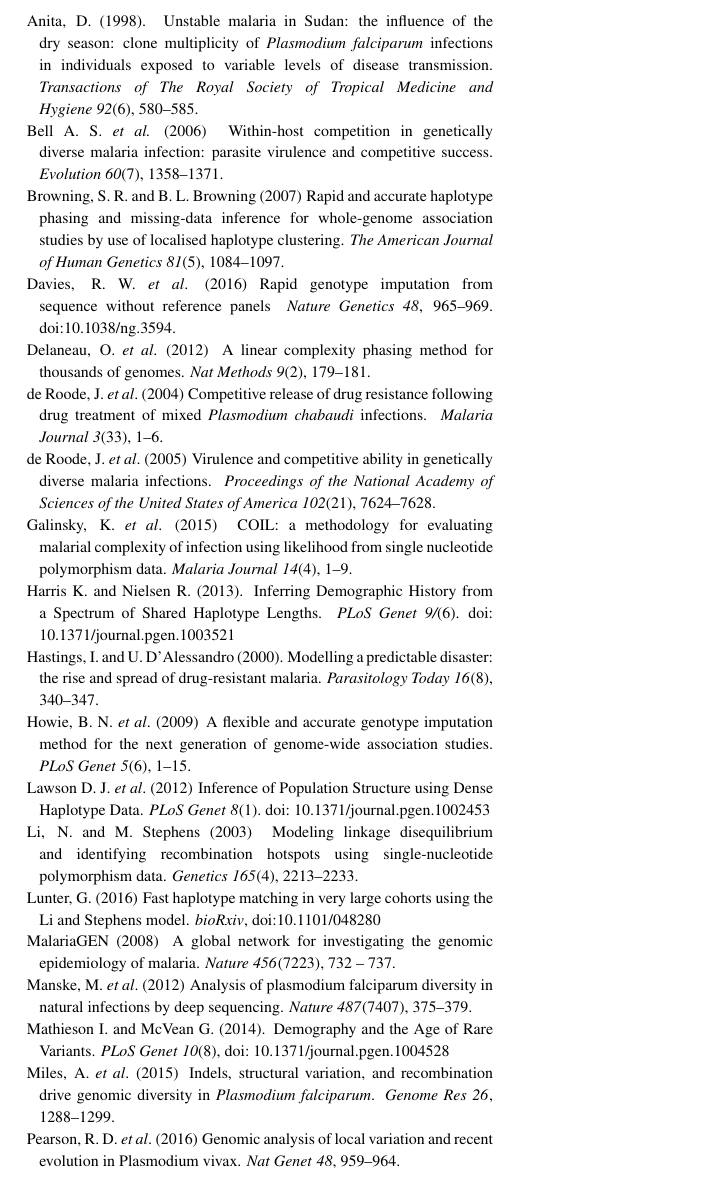
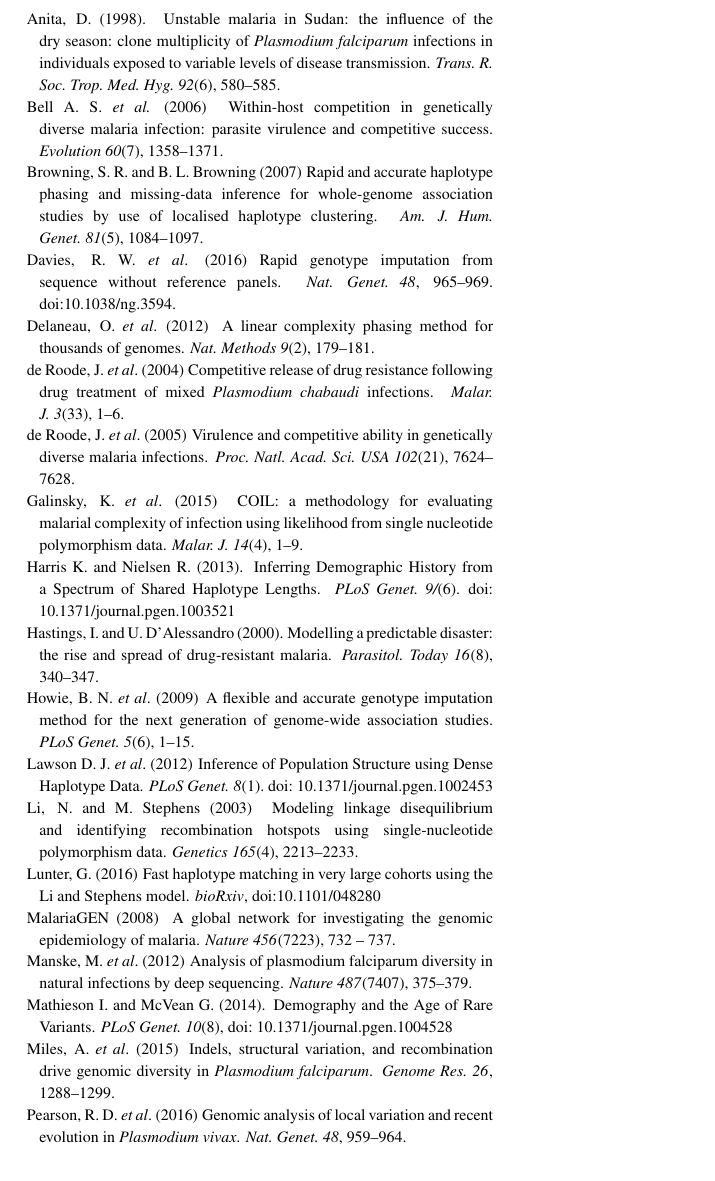
Before and after one commit to DEploid-dev/dEploidPaper, a LaTeX paper (bioInfo.tex): part of one column of page 6 of 7, cut so that both start at the same text. The pictures show the PDF file bioInfo.pdf that the author committed with the source.

Commit message:
fix abbreviation

```diff
--- a/bioInfo.tex
+++ b/bioInfo.tex
@@ -393,8 +393,7 @@ Anita, D. (1998).
 \newblock Unstable malaria in Sudan: the influence of the dry season: clone
   multiplicity of {\it Plasmodium falciparum} infections in individuals exposed to
   variable levels of disease transmission.
-\newblock {\em Transactions of The Royal Society of Tropical Medicine and
-  Hygiene\/}~{\em 92\/}(6), 580--585.
+\newblock {\em Trans. R. Soc. Trop. Med. Hyg.\/}~{\em 92\/}(6), 580--585.
 
 \bibitem[\protect\citeauthoryear{Bell, de Roode, Sim Read, and Koella}{Bell et~al.}{2006}]{Bell2006}
 Bell A.~S. {\em et al.} (2006)
@@ -406,62 +405,57 @@ Bell A.~S. {\em et al.} (2006)
 Browning, S.~R. and B.~L. Browning (2007)
 \newblock Rapid and accurate haplotype phasing and missing-data inference for
   whole-genome association studies by use of localised haplotype clustering.
-\newblock {\em The American Journal of Human Genetics\/}~{\em 81\/}(5), 1084--1097.
+\newblock {\em Am. J. Hum. Genet.\/}~{\em 81\/}(5), 1084--1097.
 
 \bibitem[\protect\citeauthoryear{Davis, Flint, Myers and Mott}{Davis}{2016}]{Davis2016}
 Davies, R.~W. {\em et al}. (2016)
-Rapid genotype imputation from sequence without reference panels
-\newblock{\em Nature Genetics\/}~{\em 48\/}, 965--969. doi:10.1038/ng.3594.
+Rapid genotype imputation from sequence without reference panels.
+\newblock{\em Nat. Genet.\/}~{\em 48\/}, 965--969. doi:10.1038/ng.3594.
 
 \bibitem[\protect\citeauthoryear{Delaneau, Marchini, and Zagury}{Delaneau et~al.}{2012}]{Delaneau2012}
 Delaneau, O. {\em et al}. (2012)
 \newblock A linear complexity phasing method for thousands of genomes.
-\newblock {\em Nat Methods\/}~{\em 9\/}(2), 179--181.
+\newblock {\em Nat. Methods\/}~{\em 9\/}(2), 179--181.
 
 \bibitem[\protect\citeauthoryear{de~Roode, Culleton, Bell, and Read}{de~Roode
   et~al.}{2004}]{deRoode2004}
 de~Roode, J. {\em et al}. (2004)
-\newblock Competitive release of drug resistance following drug treatment of
-  mixed {\it Plasmodium chabaudi} infections.
-\newblock {\em Malaria Journal\/}~{\em 3\/}(33), 1--6.
+\newblock Competitive release of drug resistance following drug treatment of mixed {\it Plasmodium chabaudi} infections.
+\newblock {\em Malar. J.\/}~{\em 3\/}(33), 1--6.
 
 \bibitem[\protect\citeauthoryear{de~Roode, Pansini, Cheesman, Helinski,
   Huijben, Wargo, Bell, Chan, Walliker, and Read}{de~Roode
   et~al.}{2005}]{deRoode2005}
 de~Roode, J. {\em et al}. (2005)
-\newblock Virulence and competitive ability in genetically diverse malaria
-  infections.
-\newblock {\em Proceedings of the National Academy of Sciences of the United
-  States of America\/}~{\em 102\/}(21), 7624--7628.
+\newblock Virulence and competitive ability in genetically diverse malaria infections.
+\newblock {\em Proc. Natl. Acad. Sci. USA\/}~{\em 102\/}(21), 7624--7628.
 
 \bibitem[\protect\citeauthoryear{Galinsky}{Galinsky et~al.}{2015}]{Galinsky2015}
 Galinsky, K. {\em et al}. (2015)
 \newblock COIL: a methodology for evaluating malarial complexity of infection using likelihood from single nucleotide polymorphism data.
-\newblock {\em Malaria Journal\/}~{\em14\/}(4), 1--9.
+\newblock {\em Malar. J.\/}~{\em14\/}(4), 1--9.
 
 \bibitem[\protect\citeauthoryear{Harris and Nielsen}{Harris and Nielsen}{2013}]{Harris2013}
 Harris K. and Nielsen R. (2013).
 \newblock{Inferring Demographic History from a Spectrum of Shared Haplotype Lengths}.
-\newblock{\em PLoS Genet\/}~{\em9/}(6). doi: 10.1371/journal.pgen.1003521
+\newblock{\em PLoS Genet.\/}~{\em9/}(6). doi: 10.1371/journal.pgen.1003521
 
 \bibitem[\protect\citeauthoryear{Hastings and D\'Alessandro}{Hastings and
   D\'Alessandro}{2000}]{Hastings2000}
 Hastings, I. and U.~D'Alessandro (2000).
-\newblock Modelling a predictable disaster: the rise and spread of
-  drug-resistant malaria.
-\newblock {\em Parasitology Today\/}~{\em 16\/}(8), 340--347.
+\newblock Modelling a predictable disaster: the rise and spread of drug-resistant malaria.
+\newblock {\em Parasitol. Today\/}~{\em 16\/}(8), 340--347.
 
 \bibitem[\protect\citeauthoryear{Howie, Donnelly, and Marchini}{Howie
   et~al.}{2009}]{Howie2009}
 Howie, B.~N. {\em et al}. (2009)
-\newblock A flexible and accurate genotype imputation method for the next
-  generation of genome-wide association studies.
-\newblock {\em PLoS Genet\/}~{\em 5\/}(6), 1--15.
+\newblock A flexible and accurate genotype imputation method for the next generation of genome-wide association studies.
+\newblock {\em PLoS Genet.\/}~{\em 5\/}(6), 1--15.
 
 \bibitem[\protect\citeauthoryear{Lawson et~al.}{Lawson et~al.}{2012}]{Lawson2012}
 Lawson D.~J. {\em et al}. (2012)
 \newblock{Inference of Population Structure using Dense Haplotype Data}.
-\newblock{\em PLoS Genet\/}~{\em 8\/}(1). doi: 10.1371/journal.pgen.1002453
+\newblock{\em PLoS Genet.\/}~{\em 8\/}(1). doi: 10.1371/journal.pgen.1002453
 
 \bibitem[\protect\citeauthoryear{Li and Stephens}{Li and
   Stephens}{2003}]{Li2003}
@@ -516,9 +510,8 @@ Miles, A. {\em et al}. (2015)
   Rockett, Miles, Rayner, Fairhurst, Nosten, Price, and Kwiatkowski}{Pearson
   et~al.}{2016}]{Pearson2016}
 Pearson, R.~D. {\em et al}. (2016)
-\newblock {Genomic analysis of local variation and recent evolution in
-  Plasmodium vivax}.
-\newblock {\em Nat Genet\/}~{\em 48}, 959--964.
+\newblock {Genomic analysis of local variation and recent evolution in {\it Plasmodium vivax}}.
+\newblock {\em Nat. Genet.\/}~{\em 48}, 959--964.
 
 \bibitem[\protect\citeauthoryear{O\'Connell, Gurdasani and Delaneau}{O'Connell et~al.}{2016}]{Oconnell2014}
 O'Connell J., {\em et al}. (2014)
```
Also changed, not shown: bioInfo.pdf, bioInfo.tex (11 more changed lines).
